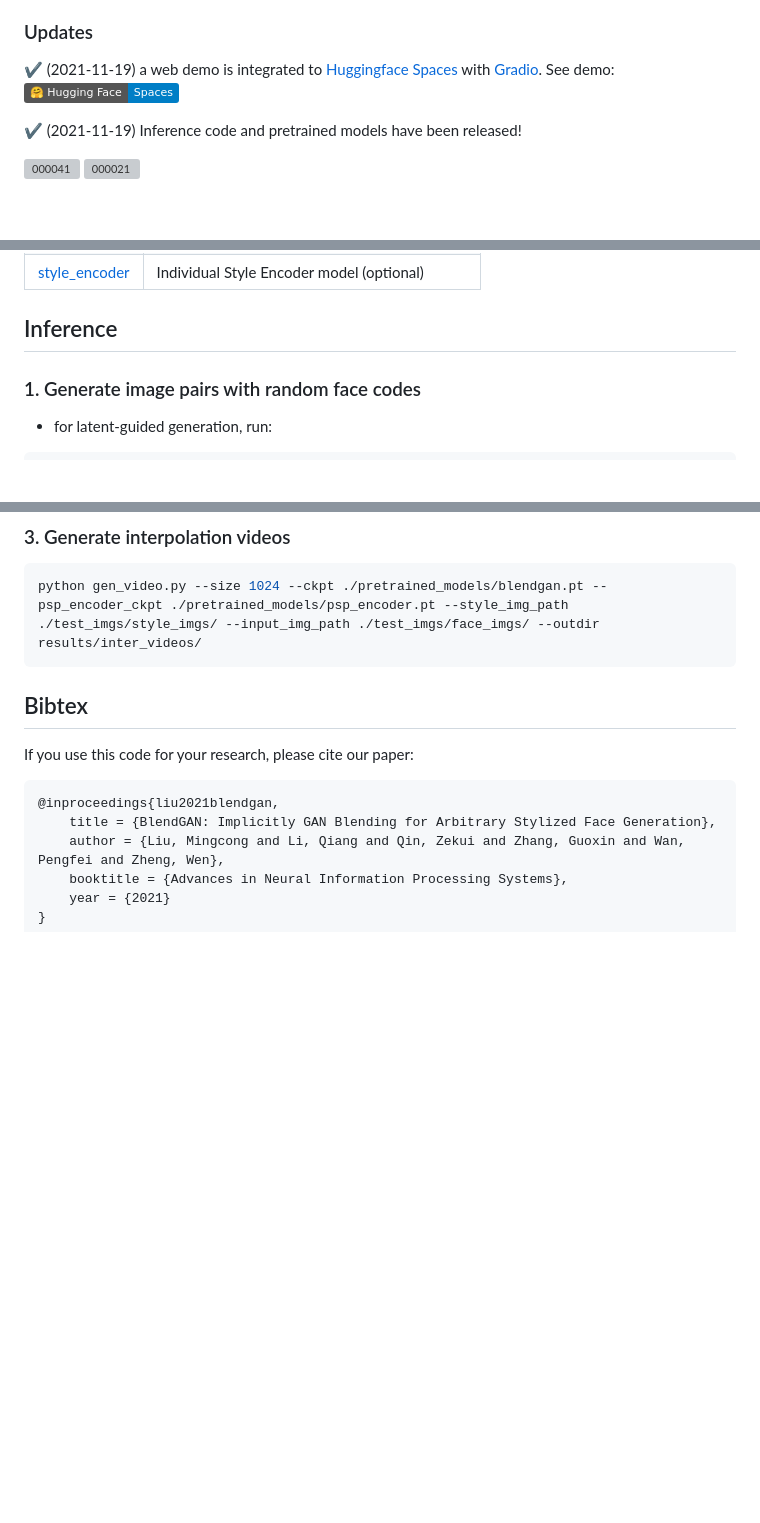
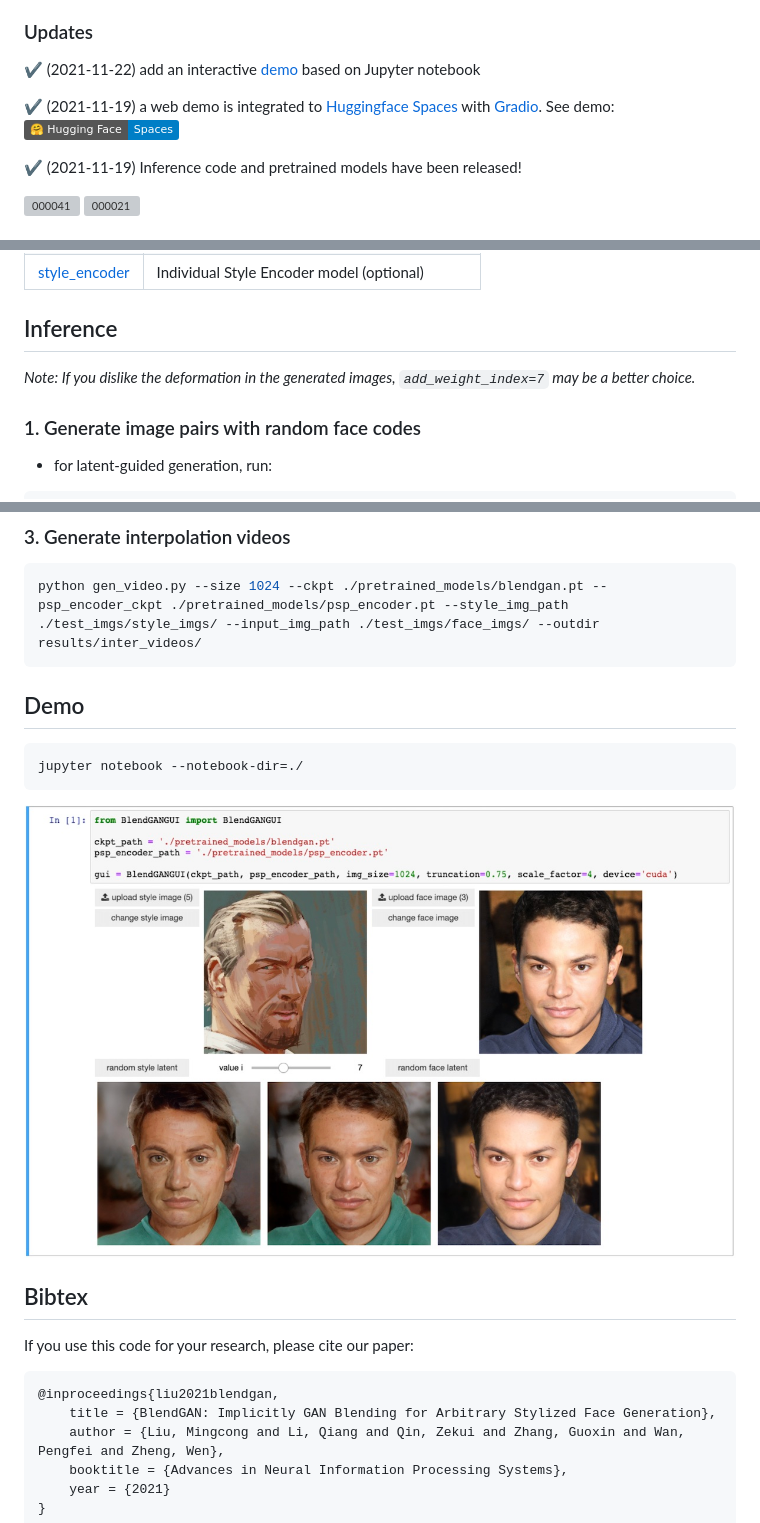
Before and after one commit to onion-liu/BlendGAN, a Markdown page: README.md, 3 parts joined by grey strips. Drawn GitHub-style; pictures changed too: index_files/demo.jpg (added); badges without logos; blank space fills up the shorter version; grey boxes are pictures that could not be loaded.

Commit message:
add an interactive demo

````diff
--- a/README.md
+++ b/README.md
@@ -12,8 +12,10 @@ Y-tech, Kuaishou Technology
 Abstract: *Generative Adversarial Networks (GANs) have made a dramatic leap in high-fidelity image synthesis and stylized face generation. Recently, a layer-swapping mechanism has been developed to improve the stylization performance. However, this method is incapable of fitting arbitrary styles in a single model and requires hundreds of style-consistent training images for each style. To address the above issues, we propose BlendGAN for arbitrary stylized face generation by leveraging a flexible blending strategy and a generic artistic dataset. Specifically, we first train a self-supervised style encoder on the generic artistic dataset to extract the representations of arbitrary styles. In addition, a weighted blending module (WBM) is proposed to blend face and style representations implicitly and control the arbitrary stylization effect. By doing so, BlendGAN can gracefully fit arbitrary styles in a unified model while avoiding case-by-case preparation of style-consistent training images. To this end, we also present a novel large-scale artistic face dataset AAHQ. Extensive experiments demonstrate that BlendGAN outperforms state-of-the-art methods in terms of visual quality and style diversity for both latent-guided and reference-guided stylized face synthesis.*
 
 ### Updates
+
+:heavy_check_mark: (2021-11-22) add an interactive [demo](#Demo) based on Jupyter notebook
+
 :heavy_check_mark: (2021-11-19) a web demo is integrated to [Huggingface Spaces](https://huggingface.co/spaces) with [Gradio](https://github.com/gradio-app/gradio). See demo: [![Hugging Face Spaces](https://img.shields.io/badge/%F0%9F%A4%97%20Hugging%20Face-Spaces-blue)](https://huggingface.co/spaces/akhaliq/BlendGAN)
-
 
 :heavy_check_mark: (2021-11-19) Inference code and pretrained models have been released!
 
@@ -31,6 +33,8 @@ You can download the following pretrained models to ./pretrained_models:
 | [style_encoder](https://drive.google.com/file/d/1EaM0ZYsAMdPkbRz0smLNIlJ1rxVAhbEz/view?usp=sharing) | Individual Style Encoder model (optional) |
 
 ## Inference
+
+*Note: If you dislike the deformation in the generated images, `add_weight_index=7` may be a better choice.*
 
 ### 1. Generate image pairs with random face codes
 
@@ -58,6 +62,13 @@ python style_transfer_folder.py --size 1024 --ckpt ./pretrained_models/blendgan.
 python gen_video.py --size 1024 --ckpt ./pretrained_models/blendgan.pt --psp_encoder_ckpt ./pretrained_models/psp_encoder.pt --style_img_path ./test_imgs/style_imgs/ --input_img_path ./test_imgs/face_imgs/ --outdir results/inter_videos/
 ```
 
+## Demo
+
+```bash
+jupyter notebook --notebook-dir=./
+```
+
+![demo](./index_files/demo.jpg)
 
 ## Bibtex
 If you use this code for your research, please cite our paper:
````
Also changed, not shown: 2 other files.
